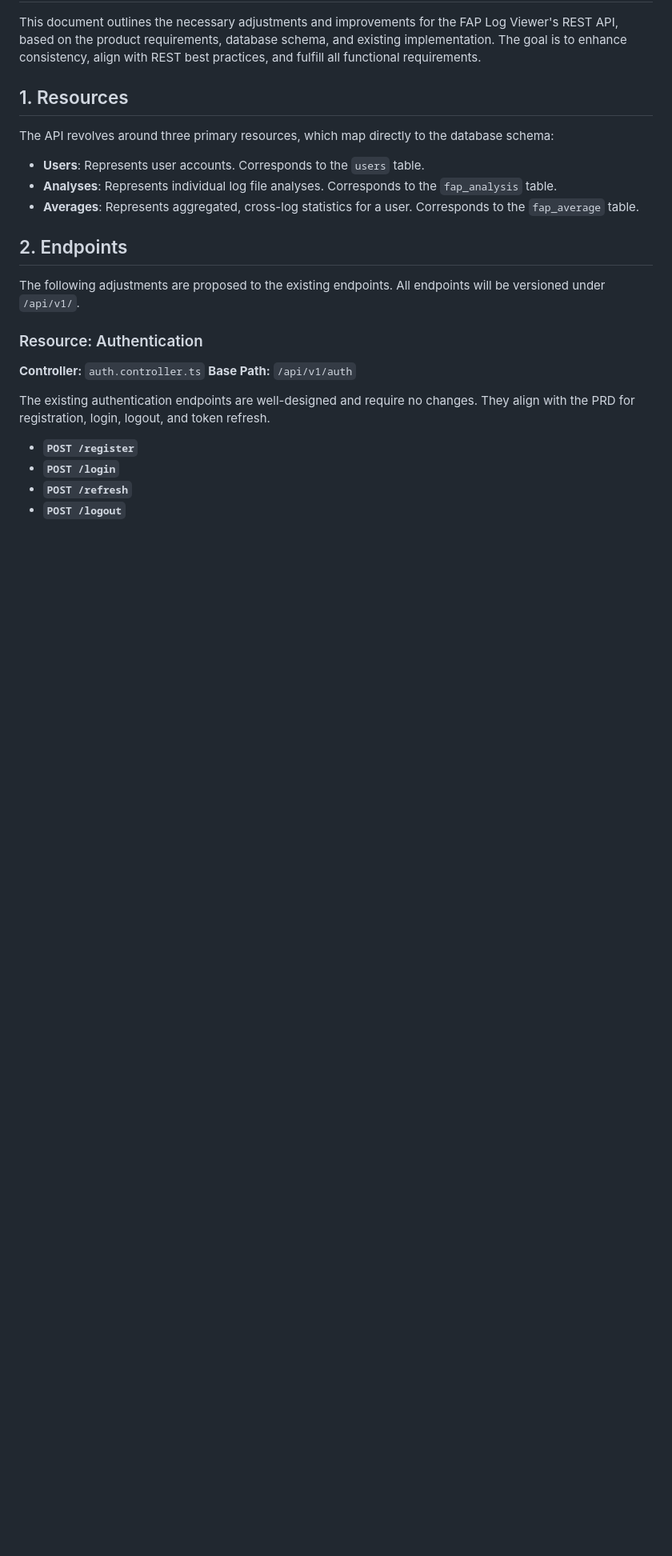
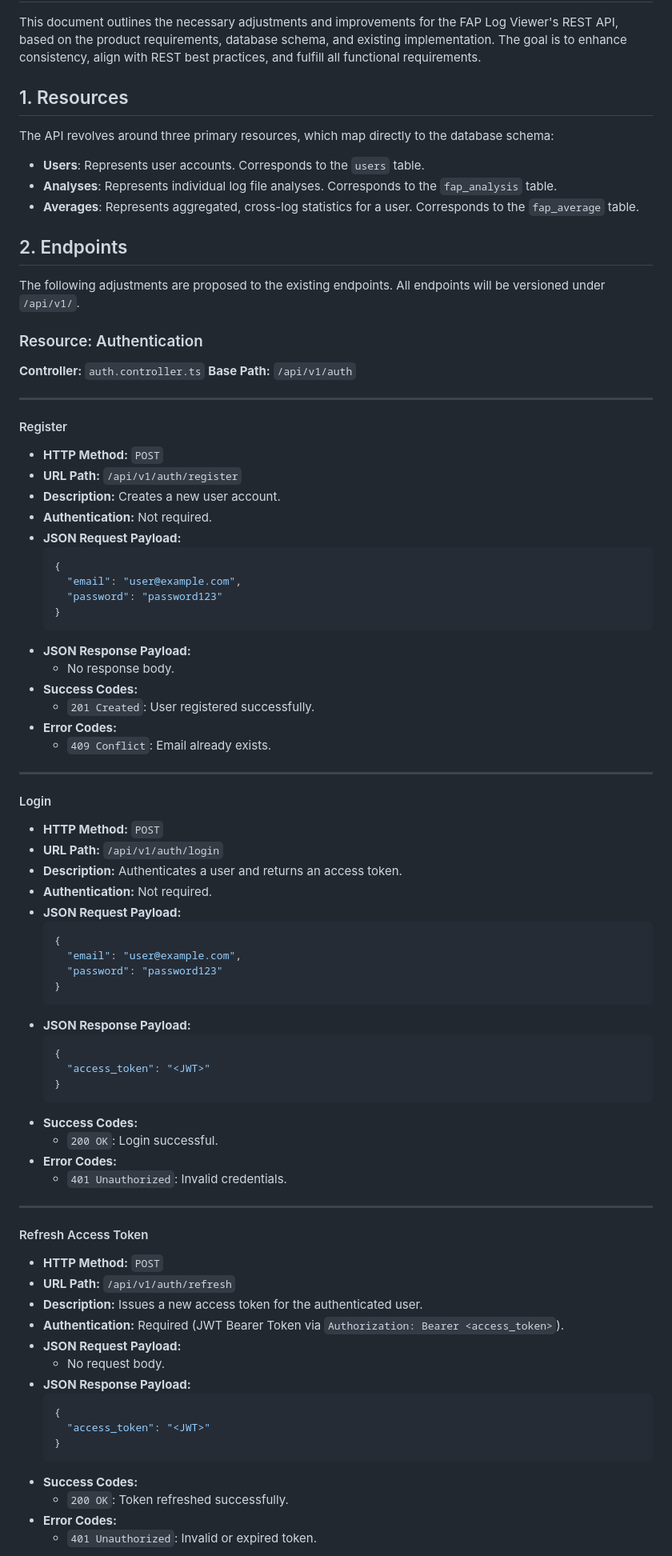
Before and after one commit to miloszk9/FAP-log-viewer, a Markdown page: .ai/api-plan.md, the part around the change printed below. Shown: that part at 80% size. Rendered like a GitHub page; blank space fills up the shorter version.

Commit message:
Add detailed API documentation for authentication endpoints

````diff
--- a/.ai/api-plan.md
+++ b/.ai/api-plan.md
@@ -19,9 +19,72 @@ The following adjustments are proposed to the existing endpoints. All endpoints
 **Controller:** `auth.controller.ts`
 **Base Path:** `/api/v1/auth`
 
-The existing authentication endpoints are well-designed and require no changes. They align with the PRD for registration, login, logout, and token refresh.
+---
 
-- **`POST /register`**
-- **`POST /login`**
-- **`POST /refresh`**
-- **`POST /logout`**
+#### Register
+
+- **HTTP Method:** `POST`
+- **URL Path:** `/api/v1/auth/register`
+- **Description:** Creates a new user account.
+- **Authentication:** Not required.
+- **JSON Request Payload:**
+  ```json
+  {
+    "email": "user@example.com",
+    "password": "password123"
+  }
+  ```
+- **JSON Response Payload:**
+  - No response body.
+- **Success Codes:**
+  - `201 Created`: User registered successfully.
+- **Error Codes:**
+  - `409 Conflict`: Email already exists.
+
+---
+
+#### Login
+
+- **HTTP Method:** `POST`
+- **URL Path:** `/api/v1/auth/login`
+- **Description:** Authenticates a user and returns an access token.
+- **Authentication:** Not required.
+- **JSON Request Payload:**
+  ```json
+  {
+    "email": "user@example.com",
+    "password": "password123"
+  }
+  ```
+- **JSON Response Payload:**
+  ```json
+  {
+    "access_token": "<JWT>"
+  }
+  ```
+- **Success Codes:**
+  - `200 OK`: Login successful.
+- **Error Codes:**
+  - `401 Unauthorized`: Invalid credentials.
+
+---
+
+#### Refresh Access Token
+
+- **HTTP Method:** `POST`
+- **URL Path:** `/api/v1/auth/refresh`
+- **Description:** Issues a new access token for the authenticated user.
+- **Authentication:** Required (JWT Bearer Token via `Authorization: Bearer <access_token>`).
+- **JSON Request Payload:**
+  - No request body.
+- **JSON Response Payload:**
+  ```json
+  {
+    "access_token": "<JWT>"
+  }
+  ```
+- **Success Codes:**
+  - `200 OK`: Token refreshed successfully.
+- **Error Codes:**
+  - `401 Unauthorized`: Invalid or expired token.
+
````
Also changed, not shown: other parts of .ai/api-plan.md (+18 -0 lines).
